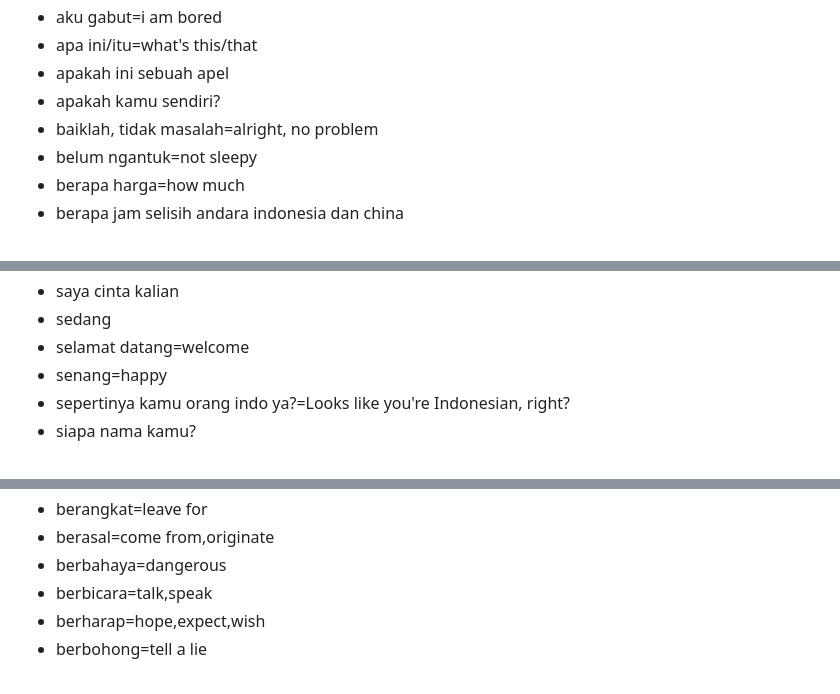
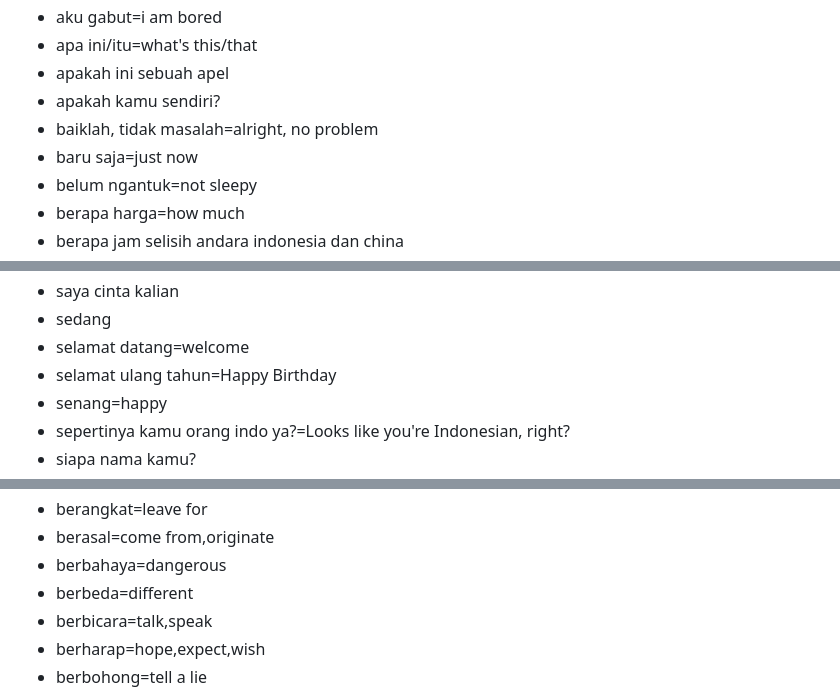
Before and after one commit to holisound/studys, a Markdown page: bahasa_indo.md, 3 parts joined by grey strips. Rendered like a GitHub page.

```diff
--- a/bahasa_indo.md
+++ b/bahasa_indo.md
@@ -7,6 +7,7 @@
 - apakah ini sebuah apel
 - apakah kamu sendiri?
 - baiklah, tidak masalah=alright, no problem
+- baru saja=just now
 - belum ngantuk=not sleepy
 - berapa harga=how much
 - berapa jam selisih andara indonesia dan china
@@ -49,6 +50,7 @@
 - saya cinta kalian
 - sedang
 - selamat datang=welcome
+- selamat ulang tahun=Happy Birthday
 - senang=happy
 - sepertinya kamu orang indo ya?=Looks like you're Indonesian, right?
 - siapa nama kamu?
@@ -86,6 +88,7 @@
 - berangkat=leave for
 - berasal=come from,originate
 - berbahaya=dangerous
+- berbeda=different
 - berbicara=talk,speak
 - berharap=hope,expect,wish
 - berbohong=tell a lie
```
Also changed, not shown: other parts of bahasa_indo.md (+3 -0 lines).
